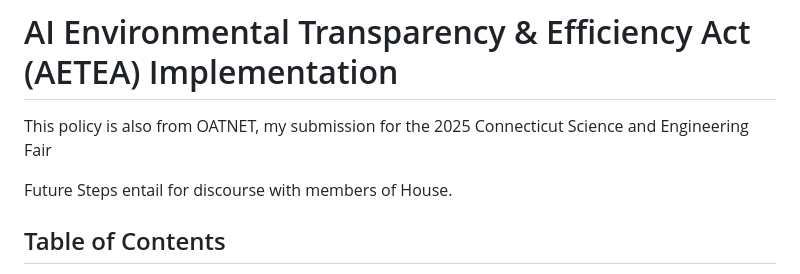
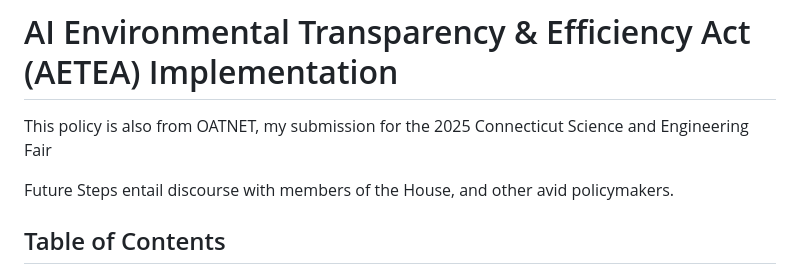
Before and after one commit to karthiksrikumar/AETEA, a Markdown page: README.md, the part around the change. Rendered like a GitHub page.

```diff
--- a/README.md
+++ b/README.md
@@ -1,7 +1,7 @@
 # AI Environmental Transparency & Efficiency Act (AETEA) Implementation
 This policy is also from OATNET, my submission for the 2025 Connecticut Science and Engineering Fair
 
-Future Steps entail for discourse with members of House.
+Future Steps entail discourse with members of the House, and other avid policymakers.
 
 ## Table of Contents
 * [Overview](#overview)
```
